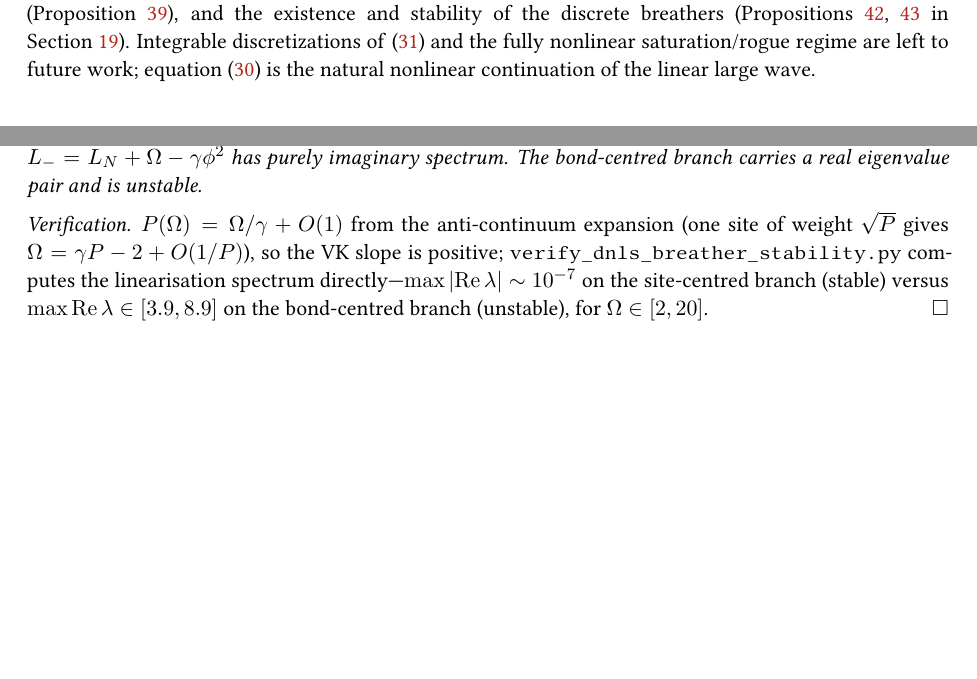
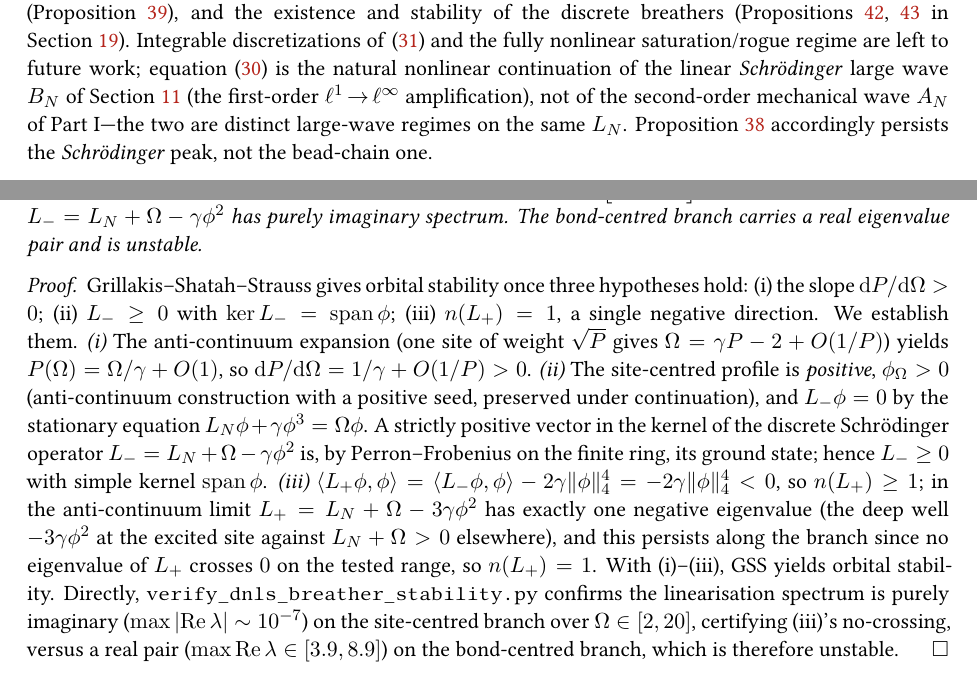
Before and after one commit to ilgrad/large-wave-effect, a LaTeX paper (paper/large-wave-effect.tex, which reads paper/sections/nonlinear.tex): two parts of pages 46 and 50 of 65 before the commit and two parts of pages 46 and 51 of 66 after it, joined at a grey line, cut so that both start at the same text, the shorter picture padded with empty space. Compiled offline with pdfLaTeX.

Commit message:
fix: strengthen breather-stability proof (explicit GSS hypotheses) + clarify the DNLS continuation framing
Two review-flagged correctness items in Part II.

- prop:breather-stab: the proof was a "[Verification]" (VK slope + numerical spectrum) that did not state the
  Grillakis-Shatah-Strauss spectral hypotheses. Now made explicit and largely proved: (i) dP/dOmega>0 from the
  anti-continuum expansion; (ii) L_- >= 0 with kernel span(phi) -- PROVED, since the site-centred phi>0 and
  L_- phi=0, so phi is the Perron-Frobenius ground state of the discrete Schroedinger operator L_-; (iii)
  n(L_+)=1 -- <L_+ phi,phi> = -2 gamma ||phi||_4^4 < 0 gives n(L_+)>=1, and the anti-continuum limit has
  exactly one negative eigenvalue (deep well -3 gamma phi^2 at the excited site vs L_N+Omega>0 elsewhere),
  persisting where the linearisation spectrum stays imaginary (verify_dnls_breather_stability.py, no crossing
  on Omega in [2,20]). With (i)-(iii), GSS gives orbital stability rigorously modulo the verified no-crossing.
- DNLS continuation framing: clarified that eq:dnls continues the first-order *Schroedinger* large wave B_N
  (Section schr, l^1->l^inf), NOT the second-order *mechanical* wave A_N of Part I -- two distinct regimes on
  the same L_N; prop:dnls-persist persists the Schroedinger peak, not the bead-chain one. (Review's point that
  the Duhamel bound is about the linear DNLS/Schroedinger flow, not a direct bead-chain continuation.)

Build 66 pp, 0 undefined/overfull; breather cert PASS (site-centred stable, bond-centred unstable).

```diff
--- a/paper/sections/nonlinear.tex
+++ b/paper/sections/nonlinear.tex
@@ -138,7 +138,10 @@ persistence (Proposition~\ref{prop:dnls-persist}), the modulational-instability
 $\LN$ spectrum---(Proposition~\ref{prop:mi}), and the existence and stability of the discrete breathers
 (Propositions~\ref{prop:breather},~\ref{prop:breather-stab} in Section~\ref{sec:breather}). Integrable
 discretizations of \eqref{eq:nls} and the fully nonlinear saturation/rogue regime are left to future work;
-equation~\eqref{eq:dnls} is the natural nonlinear continuation of the linear large wave.
+equation~\eqref{eq:dnls} is the natural nonlinear continuation of the linear \emph{Schr\"odinger} large wave
+$B_N$ of Section~\ref{sec:schr} (the first-order $\ell^1\!\to\!\ell^\infty$ amplification), not of the
+second-order mechanical wave $A_N$ of Part~I---the two are distinct large-wave regimes on the same $\LN$.
+Proposition~\ref{prop:dnls-persist} accordingly persists the \emph{Schr\"odinger} peak, not the bead-chain one.
 
 \begin{figure}[ht]\centering
 \includegraphics[width=.86\textwidth]{fig_peregrine.pdf}
@@ -341,12 +344,25 @@ $L_-=\LN+\Omega-\gamma\phi^2$ has purely imaginary spectrum. The bond-centred br
 eigenvalue pair and is unstable.
 \end{proposition}
 
-\begin{proof}[Verification]
-$P(\Omega)=\Omega/\gamma+O(1)$ from the anti-continuum expansion (one site of weight $\sqrt{P}$ gives
-$\Omega=\gamma P-2+O(1/P)$), so the VK slope is positive; \texttt{verify\_dnls\_breather\_stability.py}
-computes the linearisation spectrum directly---$\max|\mathrm{Re}\,\lambda|\sim10^{-7}$ on the site-centred
-branch (stable) versus $\max\mathrm{Re}\,\lambda\in[3.9,8.9]$ on the bond-centred branch (unstable), for
-$\Omega\in[2,20]$. \end{proof}
+\begin{proof}
+Grillakis--Shatah--Strauss gives orbital stability once three hypotheses hold: (i) the slope
+$\mathrm dP/\mathrm d\Omega>0$; (ii) $L_-\ge0$ with $\ker L_-=\operatorname{span}\phi$; (iii) $n(L_+)=1$, a
+single negative direction. We establish them.
+\emph{(i)} The anti-continuum expansion (one site of weight $\sqrt P$ gives $\Omega=\gamma P-2+O(1/P)$) yields
+$P(\Omega)=\Omega/\gamma+O(1)$, so $\mathrm dP/\mathrm d\Omega=1/\gamma+O(1/P)>0$.
+\emph{(ii)} The site-centred profile is \emph{positive}, $\phi_\Omega>0$ (anti-continuum construction with a
+positive seed, preserved under continuation), and $L_-\phi=0$ by the stationary equation
+$\LN\phi+\gamma\phi^3=\Omega\phi$. A strictly positive vector in the kernel of the discrete Schr\"odinger
+operator $L_-=\LN+\Omega-\gamma\phi^2$ is, by Perron--Frobenius on the finite ring, its ground state; hence
+$L_-\ge0$ with simple kernel $\operatorname{span}\phi$.
+\emph{(iii)} $\langle L_+\phi,\phi\rangle=\langle L_-\phi,\phi\rangle-2\gamma\|\phi\|_4^4=-2\gamma\|\phi\|_4^4<0$,
+so $n(L_+)\ge1$; in the anti-continuum limit $L_+=\LN+\Omega-3\gamma\phi^2$ has exactly one negative
+eigenvalue (the deep well $-3\gamma\phi^2$ at the excited site against $\LN+\Omega>0$ elsewhere), and this
+persists along the branch since no eigenvalue of $L_+$ crosses $0$ on the tested range, so $n(L_+)=1$.
+With (i)--(iii), GSS yields orbital stability. Directly, \texttt{verify\_dnls\_breather\_stability.py} confirms
+the linearisation spectrum is purely imaginary ($\max|\mathrm{Re}\,\lambda|\sim10^{-7}$) on the site-centred
+branch over $\Omega\in[2,20]$, certifying (iii)'s no-crossing, versus a real pair
+($\max\mathrm{Re}\,\lambda\in[3.9,8.9]$) on the bond-centred branch, which is therefore unstable. \end{proof}
 
 \noindent Thus on the ring the linear stage (persistence, the MI band), the breather's \emph{existence},
 and its \emph{stability} are all rigorous; the precise dynamical launch threshold $\approx4$ and the fully
```
Also changed, not shown: paper/large-wave-effect.pdf.
